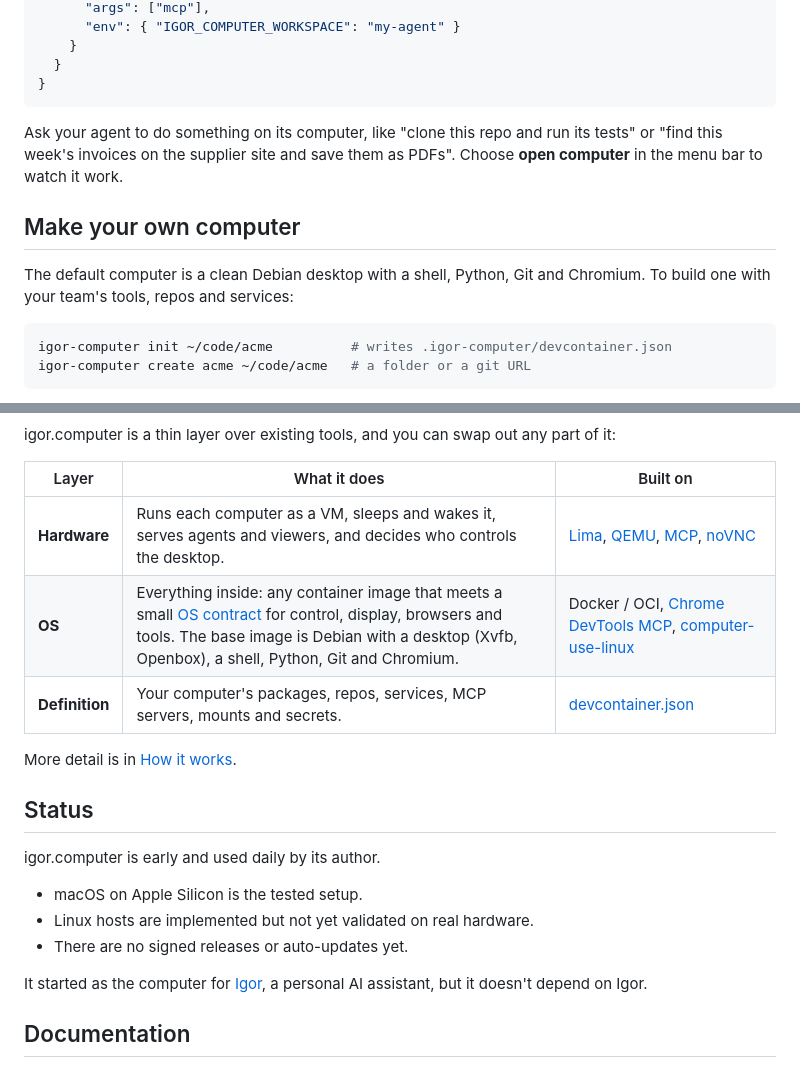
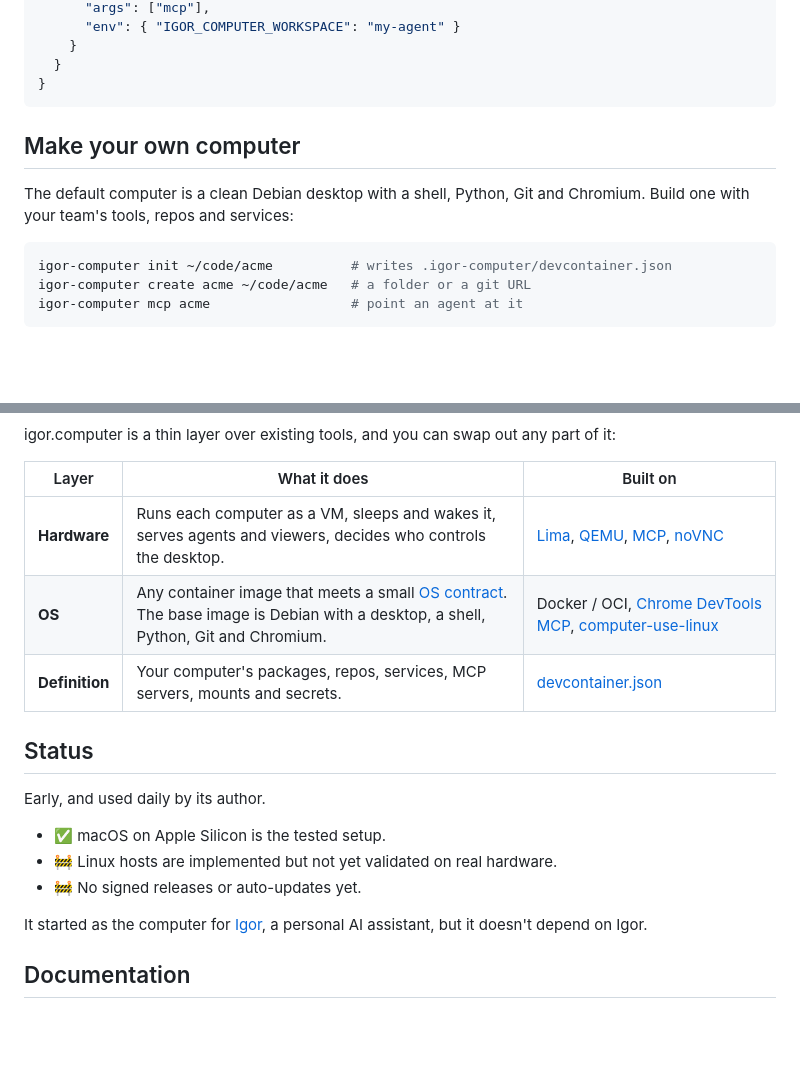
Before and after one commit to DaniGuardiola/igor.computer, a Markdown page: README.md, 2 parts joined by grey strips. Drawn GitHub-style; folded sections open; blank space fills up the shorter version.

````diff
--- a/README.md
+++ b/README.md
@@ -78,16 +106,15 @@ Other MCP clients take the same command in their config:
 }
 ```
 
-Ask your agent to do something on its computer, like "clone this repo and run
-its tests" or "find this week's invoices on the supplier site and save them as
-PDFs". Choose **open computer** in the menu bar to watch it work.
+</details>
 
 ## Make your own computer
 
 The default computer is a clean Debian desktop with a shell, Python, Git and
-Chromium. To build one with your team's tools, repos and services:
+Chromium. Build one with your team's tools, repos and services:
 
 ```sh
 igor-computer init ~/code/acme          # writes .igor-computer/devcontainer.json
 igor-computer create acme ~/code/acme   # a folder or a git URL
+igor-computer mcp acme                  # point an agent at it
 ```
@@ -133,19 +150,17 @@ igor.computer is a thin layer over existing tools, and you can swap out any part
 
 | Layer | What it does | Built on |
 | --- | --- | --- |
-| **Hardware** | Runs each computer as a VM, sleeps and wakes it, serves agents and viewers, and decides who controls the desktop. | [Lima](https://lima-vm.io), [QEMU](https://www.qemu.org), [MCP](https://modelcontextprotocol.io), [noVNC](https://novnc.com) |
-| **OS** | Everything inside: any container image that meets a small [OS contract](docs/computers.md#the-os-contract) for control, display, browsers and tools. The base image is Debian with a desktop (Xvfb, Openbox), a shell, Python, Git and Chromium. | Docker / OCI, [Chrome DevTools MCP](https://github.com/ChromeDevTools/chrome-devtools-mcp), [computer-use-linux](https://github.com/agent-sh/computer-use-linux) |
+| **Hardware** | Runs each computer as a VM, sleeps and wakes it, serves agents and viewers, decides who controls the desktop. | [Lima](https://lima-vm.io), [QEMU](https://www.qemu.org), [MCP](https://modelcontextprotocol.io), [noVNC](https://novnc.com) |
+| **OS** | Any container image that meets a small [OS contract](docs/computers.md#the-os-contract). The base image is Debian with a desktop, a shell, Python, Git and Chromium. | Docker / OCI, [Chrome DevTools MCP](https://github.com/ChromeDevTools/chrome-devtools-mcp), [computer-use-linux](https://github.com/agent-sh/computer-use-linux) |
 | **Definition** | Your computer's packages, repos, services, MCP servers, mounts and secrets. | [devcontainer.json](https://containers.dev) |
-
-More detail is in [How it works](docs/architecture.md).
 
 ## Status
 
-igor.computer is early and used daily by its author.
+Early, and used daily by its author.
 
-- macOS on Apple Silicon is the tested setup.
-- Linux hosts are implemented but not yet validated on real hardware.
-- There are no signed releases or auto-updates yet.
+- ✅ macOS on Apple Silicon is the tested setup.
+- 🚧 Linux hosts are implemented but not yet validated on real hardware.
+- 🚧 No signed releases or auto-updates yet.
 
 It started as the computer for [Igor](docs/igor.md), a personal AI assistant,
 but it doesn't depend on Igor.
````
Also changed, not shown: other parts of README.md (+71 -53 lines).
